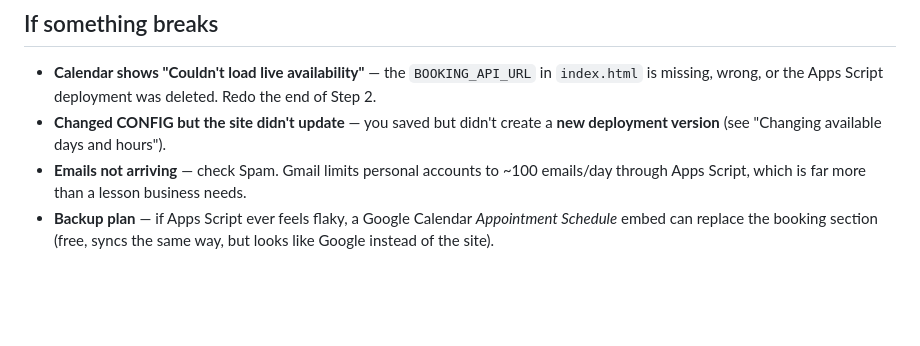
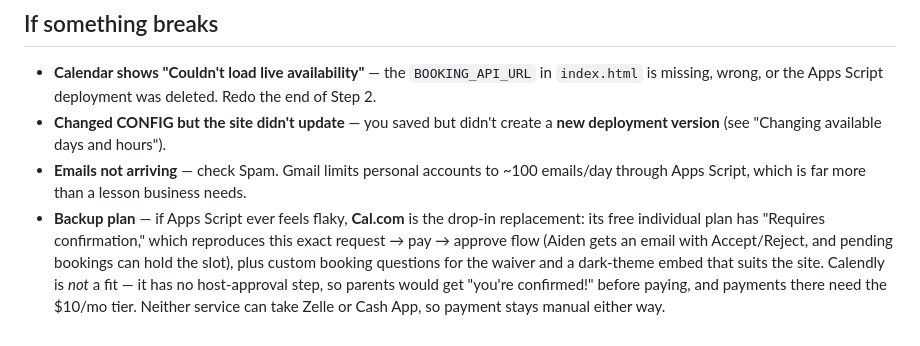
Before and after one commit to EinnorSnommis/catchwithaiden, a Markdown page: README.md, the part around the change. Rendered like a GitHub page; blank space fills up the shorter version.

Commit message:
README: note Cal.com as the scheduler fallback

```diff
--- a/README.md
+++ b/README.md
@@ -153,4 +153,4 @@ You never need to edit the Sheet — it's the record book. But it's handy for lo
 - **Calendar shows "Couldn't load live availability"** — the `BOOKING_API_URL` in `index.html` is missing, wrong, or the Apps Script deployment was deleted. Redo the end of Step 2.
 - **Changed CONFIG but the site didn't update** — you saved but didn't create a **new deployment version** (see "Changing available days and hours").
 - **Emails not arriving** — check Spam. Gmail limits personal accounts to ~100 emails/day through Apps Script, which is far more than a lesson business needs.
-- **Backup plan** — if Apps Script ever feels flaky, a Google Calendar *Appointment Schedule* embed can replace the booking section (free, syncs the same way, but looks like Google instead of the site).
+- **Backup plan** — if Apps Script ever feels flaky, **Cal.com** is the drop-in replacement: its free individual plan has "Requires confirmation," which reproduces this exact request → pay → approve flow (Aiden gets an email with Accept/Reject, and pending bookings can hold the slot), plus custom booking questions for the waiver and a dark-theme embed that suits the site. Calendly is *not* a fit — it has no host-approval step, so parents would get "you're confirmed!" before paying, and payments there need the $10/mo tier. Neither service can take Zelle or Cash App, so payment stays manual either way.
```
